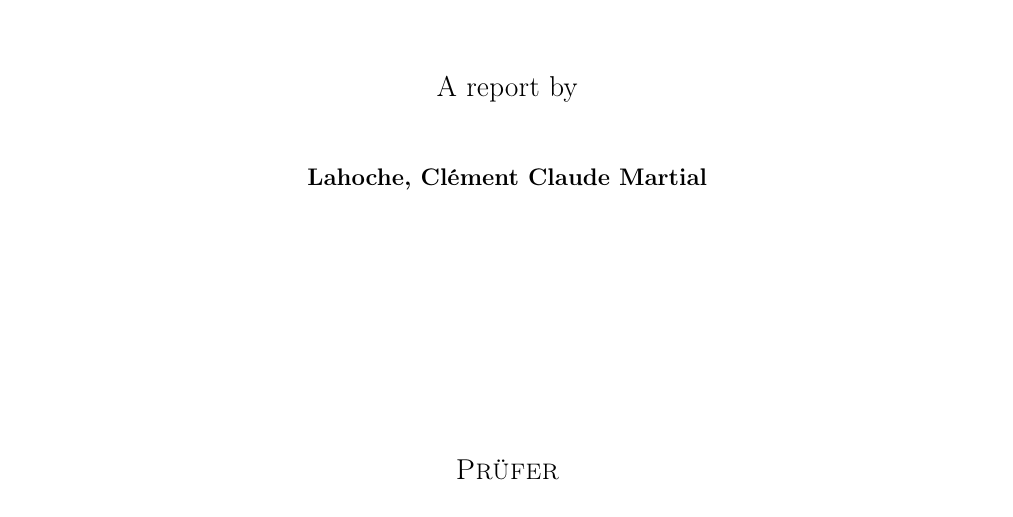
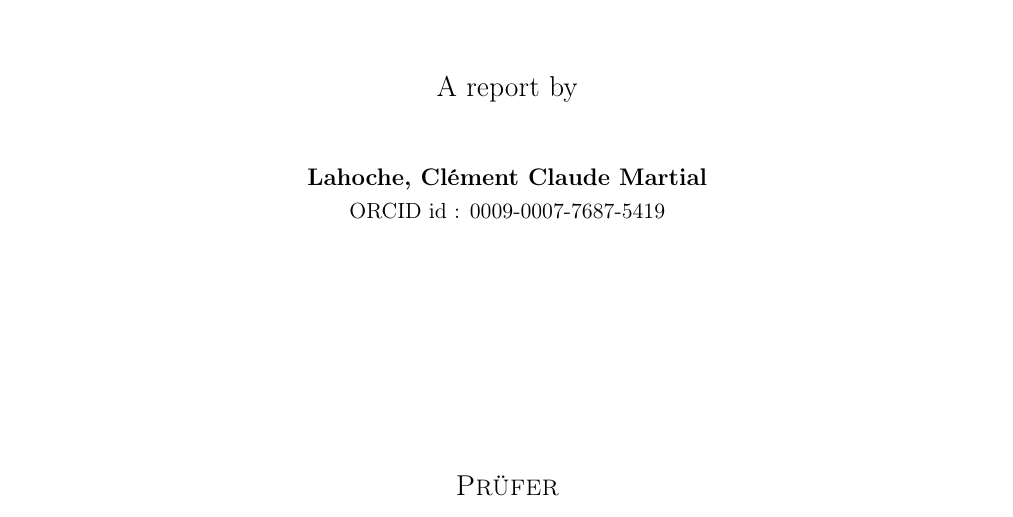
Before and after one commit to passau-masterarbeit-2023/masterarbeit-report-clement, a LaTeX thesis (report/main.tex, which reads report/tex/title.tex): part of page 1 of 165, cut so that both start at the same text. Compiled offline with pdfLaTeX.

Commit message:
add orchid id

```diff
--- a/report/tex/title.tex
+++ b/report/tex/title.tex
@@ -22,7 +22,8 @@
 
         	\vspace{1cm}
 
-        	{\bfseries \large{\theauthor}}
+        	{\bfseries \large{\theauthor} }\\ ORCID id : 0009-0007-7687-5419
+
 
         	\vfill
 
```
